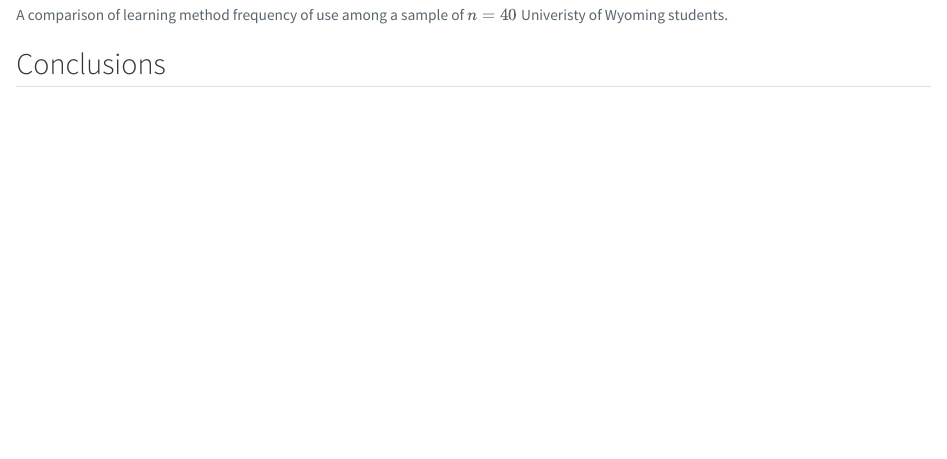
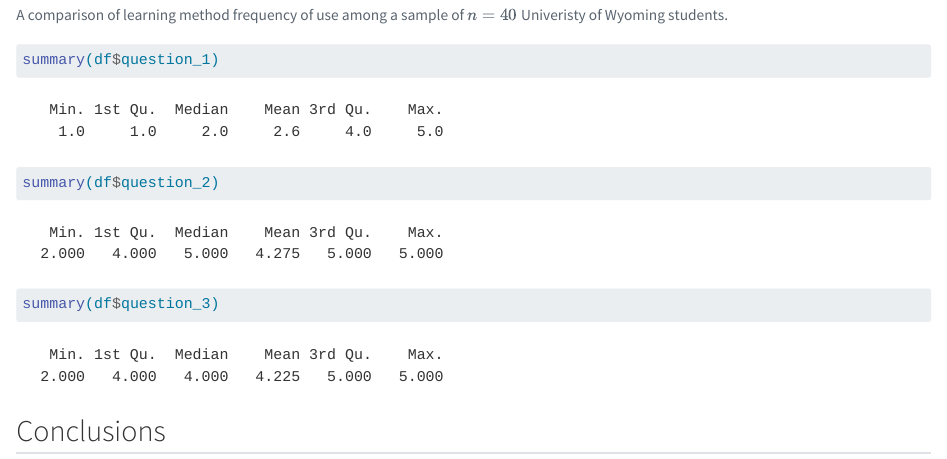
Before and after one commit to TrippBishopStats/STAT5350Survey3, a Quarto document (STAT5350-Assignment11-written-Statenfreude.qmd): the page in a window 1100 px wide, from 1450 px down. Rendered offline with R 4.5, knitr and Pandoc in place of Quarto, with nearby package versions; column names are cleaned by a stand-in for the janitor package.

Commit message:
added descriptive stats

````diff
--- a/STAT5350-Assignment11-written-Statenfreude.qmd
+++ b/STAT5350-Assignment11-written-Statenfreude.qmd
@@ -60,6 +60,11 @@ df_long |> ggplot(aes(x=response)) +
   )
 
 ```
+```{r}
+summary(df$question_1)
+summary(df$question_2)
+summary(df$question_3)
+```
 
 
 ## Conclusions
````
